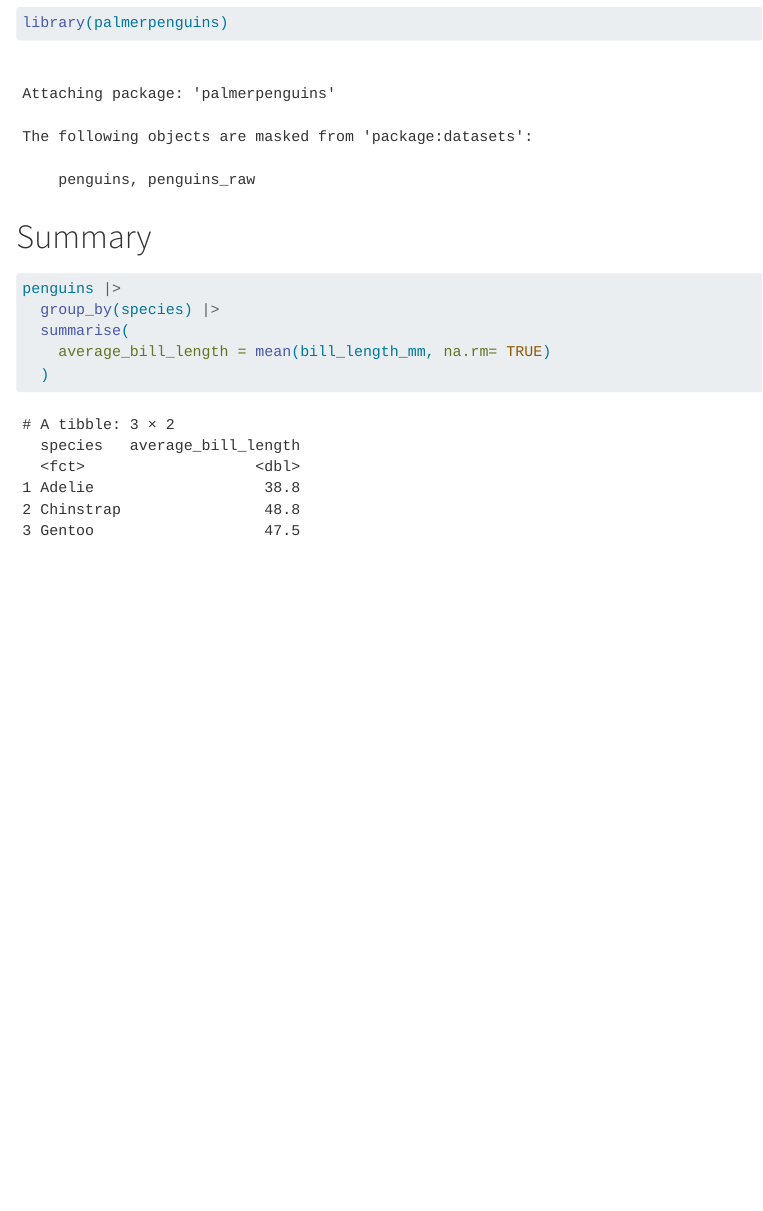
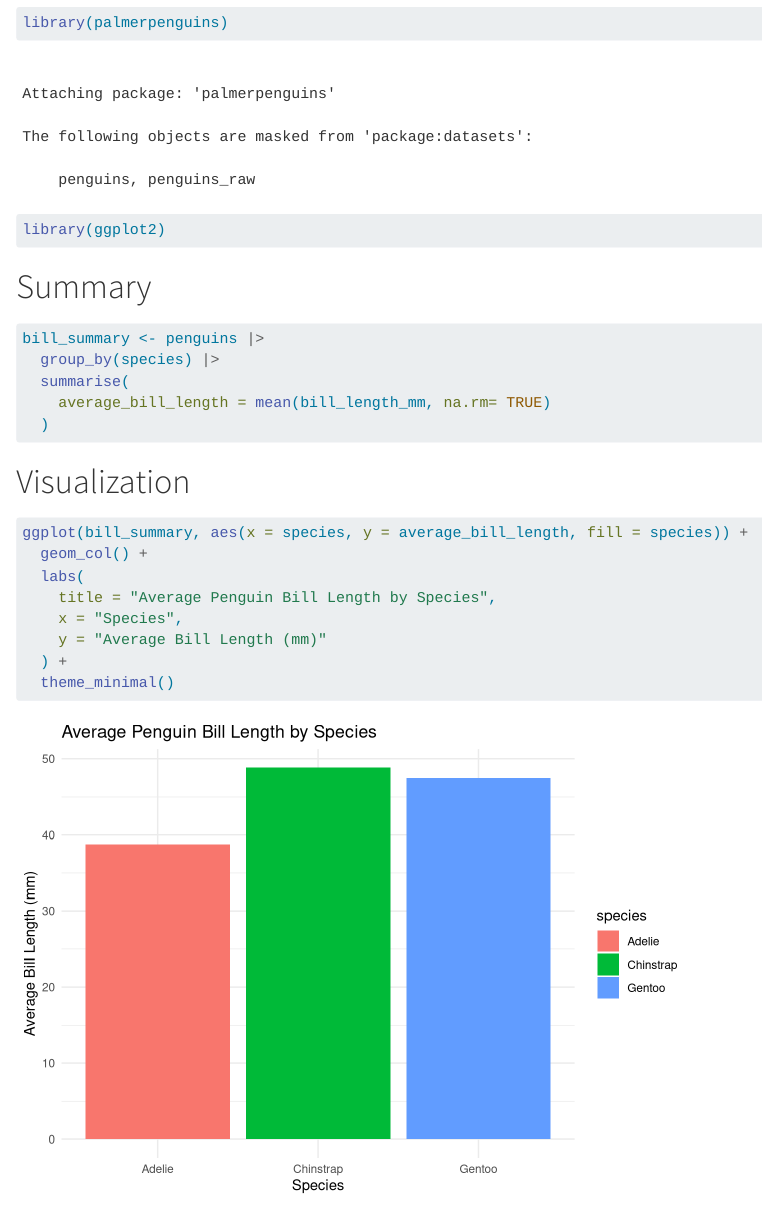
Before and after one commit to netord/week-10-github, a Quarto document (my_penguins.qmd): the page in a window 1100 px wide, from 430 px down. Rendered offline with R 4.5, knitr and Pandoc in place of Quarto, with nearby package versions.

Commit message:
add visualization

````diff
--- a/my_penguins.qmd
+++ b/my_penguins.qmd
@@ -8,14 +8,28 @@ format: html
 ```{r}
 library(tidyverse)
 library(palmerpenguins)
+library(ggplot2)
 ```
 
 # Summary
 
 ```{r}
-penguins |>
+bill_summary <- penguins |>
   group_by(species) |>
   summarise(
     average_bill_length = mean(bill_length_mm, na.rm= TRUE)
   )
 ```
+
+# Visualization
+
+```{r}
+ggplot(bill_summary, aes(x = species, y = average_bill_length, fill = species)) +
+  geom_col() +
+  labs(
+    title = "Average Penguin Bill Length by Species",
+    x = "Species",
+    y = "Average Bill Length (mm)"
+  ) +
+  theme_minimal()
+```
````
